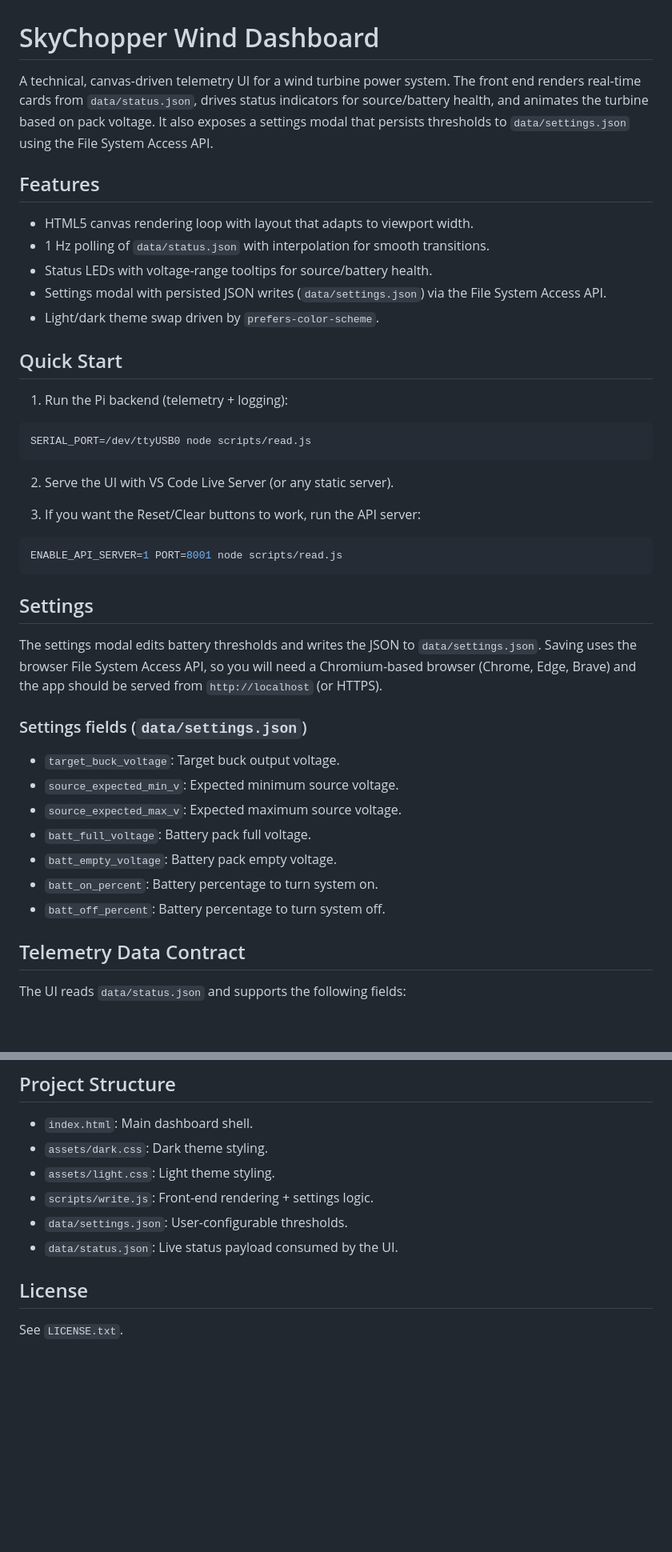
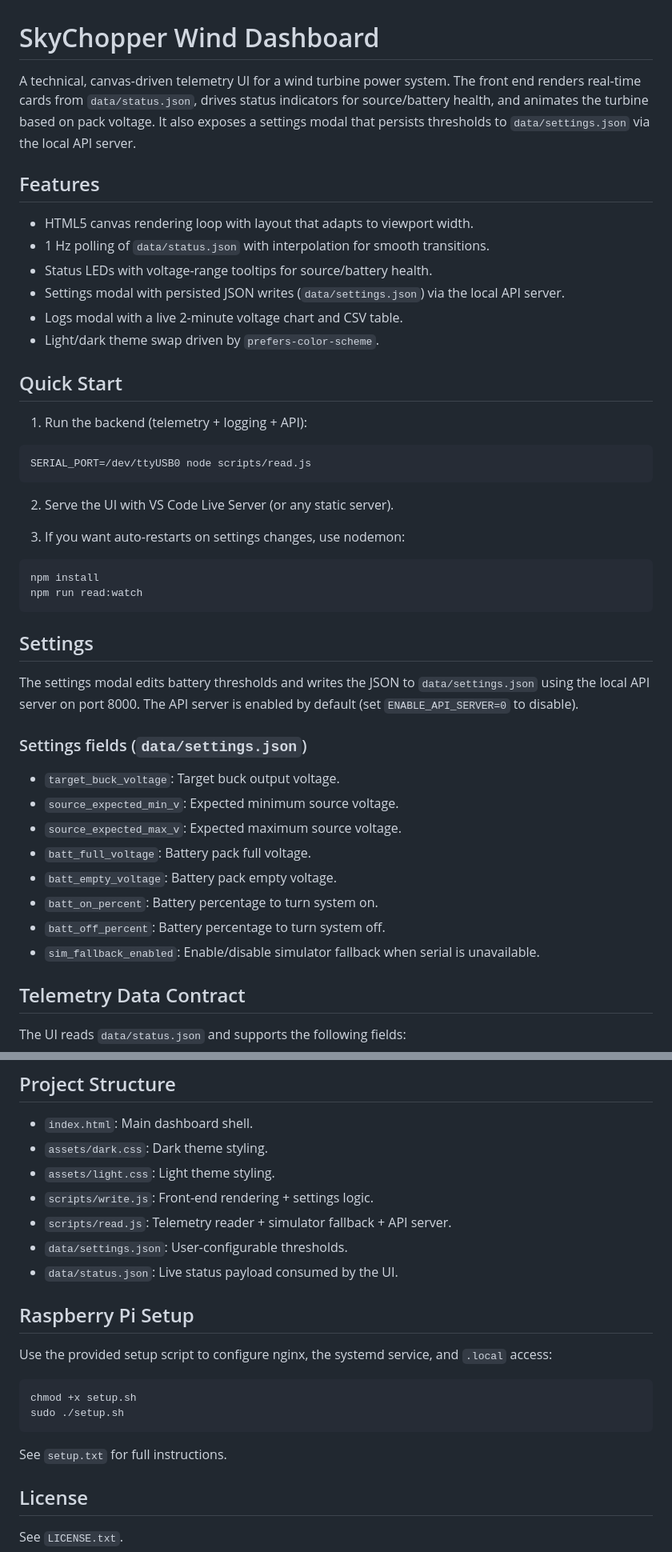
Before and after one commit to DirectedHunt42/SkyChopper, a Markdown page: README.md, 2 parts joined by grey strips. Shown at 80% size. GitHub-like rendering; blank space fills up the shorter version.

Commit message:
Updated raedme

````diff
--- a/README.md
+++ b/README.md
@@ -1,16 +1,17 @@
 # SkyChopper Wind Dashboard
 
-A technical, canvas-driven telemetry UI for a wind turbine power system. The front end renders real-time cards from `data/status.json`, drives status indicators for source/battery health, and animates the turbine based on pack voltage. It also exposes a settings modal that persists thresholds to `data/settings.json` using the File System Access API.
+A technical, canvas-driven telemetry UI for a wind turbine power system. The front end renders real-time cards from `data/status.json`, drives status indicators for source/battery health, and animates the turbine based on pack voltage. It also exposes a settings modal that persists thresholds to `data/settings.json` via the local API server.
 
 ## Features
 - HTML5 canvas rendering loop with layout that adapts to viewport width.
 - 1 Hz polling of `data/status.json` with interpolation for smooth transitions.
 - Status LEDs with voltage-range tooltips for source/battery health.
-- Settings modal with persisted JSON writes (`data/settings.json`) via the File System Access API.
+- Settings modal with persisted JSON writes (`data/settings.json`) via the local API server.
+- Logs modal with a live 2-minute voltage chart and CSV table.
 - Light/dark theme swap driven by `prefers-color-scheme`.
 
 ## Quick Start
-1. Run the Pi backend (telemetry + logging):
+1. Run the backend (telemetry + logging + API):
 
 ```powershell
 SERIAL_PORT=/dev/ttyUSB0 node scripts/read.js
@@ -18,14 +19,15 @@ SERIAL_PORT=/dev/ttyUSB0 node scripts/read.js
 
 2. Serve the UI with VS Code Live Server (or any static server).
 
-3. If you want the Reset/Clear buttons to work, run the API server:
+3. If you want auto-restarts on settings changes, use nodemon:
 
 ```powershell
-ENABLE_API_SERVER=1 PORT=8001 node scripts/read.js
+npm install
+npm run read:watch
 ```
 
 ## Settings
-The settings modal edits battery thresholds and writes the JSON to `data/settings.json`. Saving uses the browser File System Access API, so you will need a Chromium-based browser (Chrome, Edge, Brave) and the app should be served from `http://localhost` (or HTTPS).
+The settings modal edits battery thresholds and writes the JSON to `data/settings.json` using the local API server on port 8000. The API server is enabled by default (set `ENABLE_API_SERVER=0` to disable).
 
 ### Settings fields (`data/settings.json`)
 - `target_buck_voltage`: Target buck output voltage.
@@ -35,6 +37,7 @@ The settings modal edits battery thresholds and writes the JSON to `data/setting
 - `batt_empty_voltage`: Battery pack empty voltage.
 - `batt_on_percent`: Battery percentage to turn system on.
 - `batt_off_percent`: Battery percentage to turn system off.
+- `sim_fallback_enabled`: Enable/disable simulator fallback when serial is unavailable.
 
 ## Telemetry Data Contract
 The UI reads `data/status.json` and supports the following fields:
@@ -65,8 +68,19 @@ Missing values are gracefully ignored; cards only render for keys present in the
 - `assets/dark.css`: Dark theme styling.
 - `assets/light.css`: Light theme styling.
 - `scripts/write.js`: Front-end rendering + settings logic.
+- `scripts/read.js`: Telemetry reader + simulator fallback + API server.
 - `data/settings.json`: User-configurable thresholds.
 - `data/status.json`: Live status payload consumed by the UI.
 
+## Raspberry Pi Setup
+Use the provided setup script to configure nginx, the systemd service, and `.local` access:
+
+```bash
+chmod +x setup.sh
+sudo ./setup.sh
+```
+
+See `setup.txt` for full instructions.
+
 ## License
 See `LICENSE.txt`.
````
